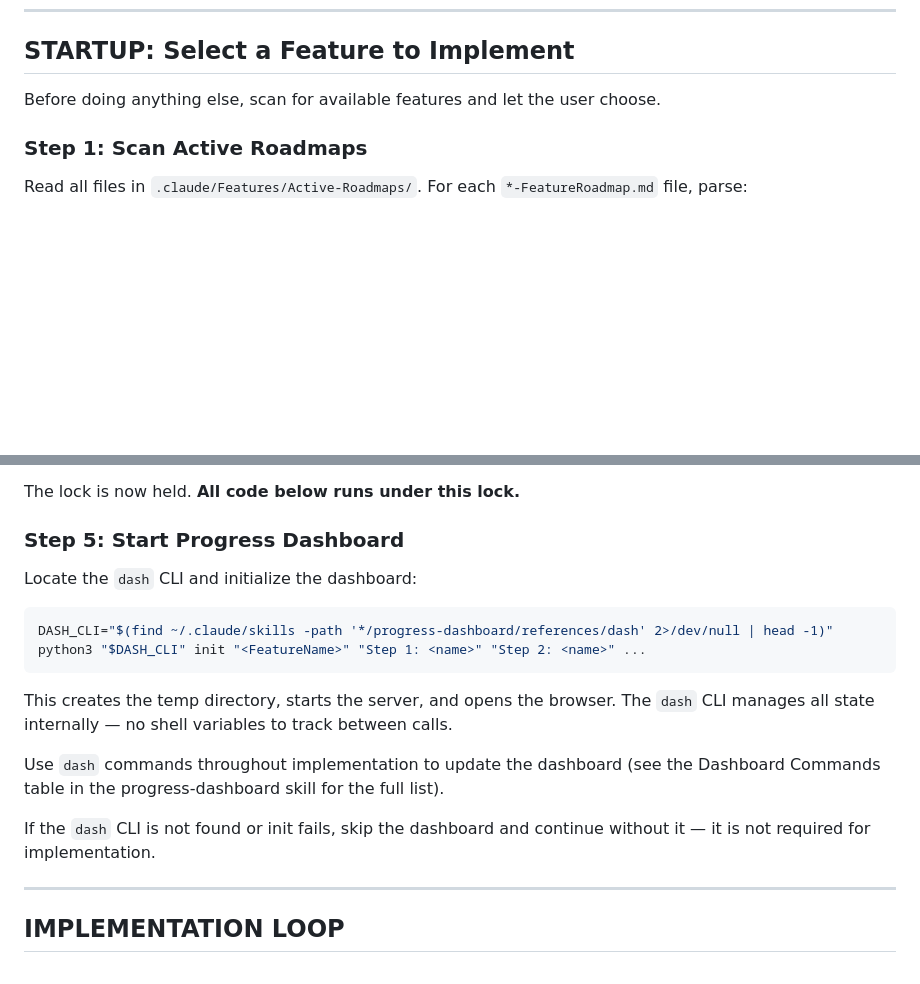
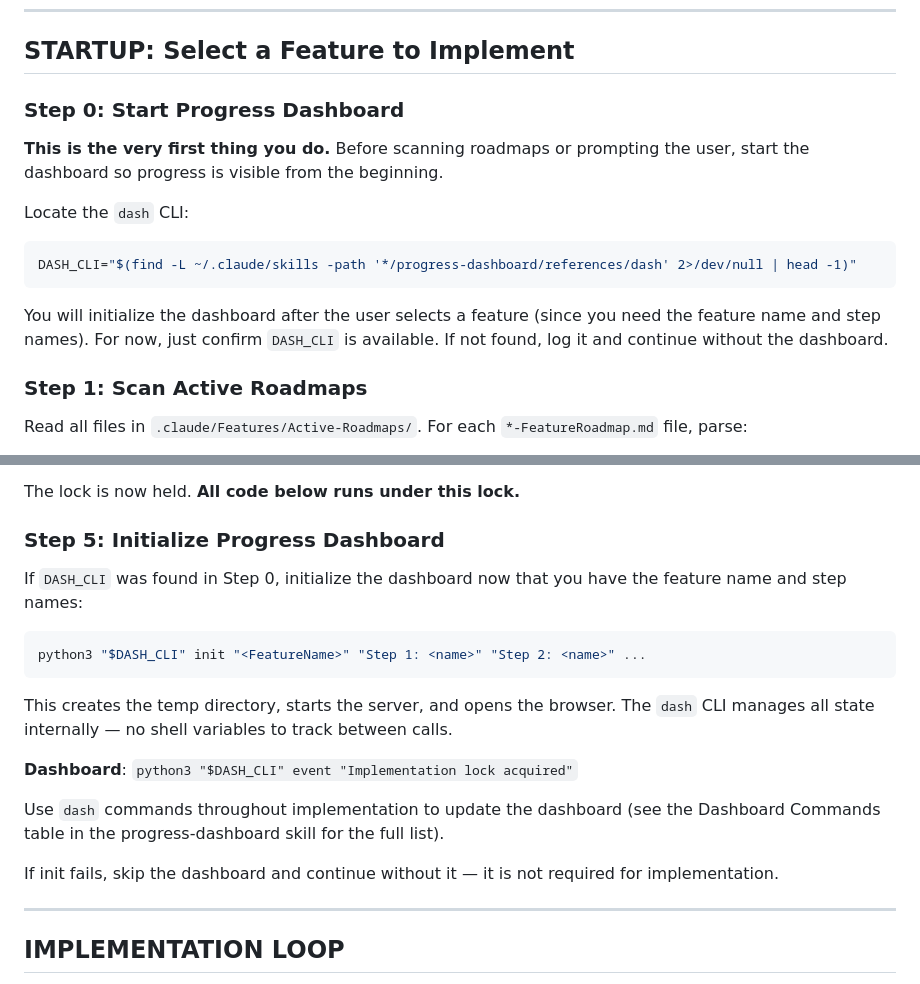
Before and after one commit to agentic-cookbook/roadmaps, a Markdown page: skills/implement-roadmap/SKILL.md, 2 parts joined by grey strips. Rendered like a GitHub page; blank space fills up the shorter version.

````diff
--- a/skills/implement-roadmap/SKILL.md
+++ b/skills/implement-roadmap/SKILL.md
@@ -21,7 +21,17 @@ Implementation workflow for features that have been planned with `/plan-roadmap`
 
 ## STARTUP: Select a Feature to Implement
 
-Before doing anything else, scan for available features and let the user choose.
+### Step 0: Start Progress Dashboard
+
+**This is the very first thing you do.** Before scanning roadmaps or prompting the user, start the dashboard so progress is visible from the beginning.
+
+Locate the `dash` CLI:
+
+```bash
+DASH_CLI="$(find -L ~/.claude/skills -path '*/progress-dashboard/references/dash' 2>/dev/null | head -1)"
+```
+
+You will initialize the dashboard after the user selects a feature (since you need the feature name and step names). For now, just confirm `DASH_CLI` is available. If not found, log it and continue without the dashboard.
 
 ### Step 1: Scan Active Roadmaps
 
@@ -81,20 +91,21 @@ Once the user selects a feature:
 
 The lock is now held. **All code below runs under this lock.**
 
-### Step 5: Start Progress Dashboard
+### Step 5: Initialize Progress Dashboard
 
-Locate the `dash` CLI and initialize the dashboard:
+If `DASH_CLI` was found in Step 0, initialize the dashboard now that you have the feature name and step names:
 
 ```bash
-DASH_CLI="$(find ~/.claude/skills -path '*/progress-dashboard/references/dash' 2>/dev/null | head -1)"
 python3 "$DASH_CLI" init "<FeatureName>" "Step 1: <name>" "Step 2: <name>" ...
 ```
 
 This creates the temp directory, starts the server, and opens the browser. The `dash` CLI manages all state internally — no shell variables to track between calls.
 
+**Dashboard**: `python3 "$DASH_CLI" event "Implementation lock acquired"`
+
 Use `dash` commands throughout implementation to update the dashboard (see the Dashboard Commands table in the progress-dashboard skill for the full list).
 
-If the `dash` CLI is not found or init fails, skip the dashboard and continue without it — it is not required for implementation.
+If init fails, skip the dashboard and continue without it — it is not required for implementation.
 
 ---
 
````
Also changed, not shown: agents/implement-roadmap-agent.md (+29 -25 lines).
